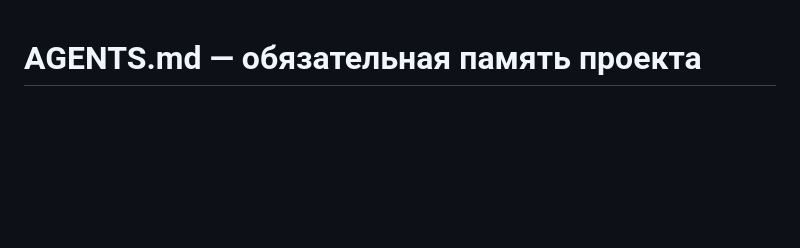
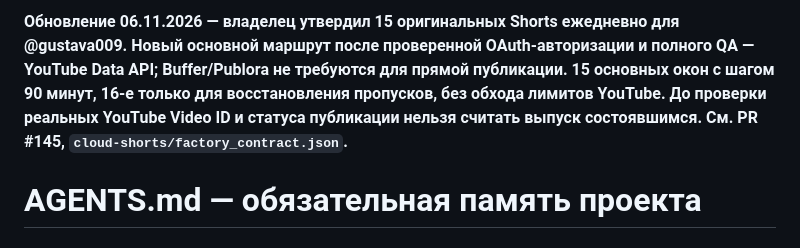
Before and after one commit to GUSTAVA009/moto-shorts-cloud, a Markdown page: AGENTS.md, the part around the change. GitHub-like rendering; blank space fills up the shorter version.

Commit message:
Record owner approval of 15 daily Shorts and direct YouTube safeguards

```diff
--- a/AGENTS.md
+++ b/AGENTS.md
@@ -1,3 +1,5 @@
+**Обновление 06.11.2026 — владелец утвердил 15 оригинальных Shorts ежедневно для @gustava009. Новый основной маршрут после проверенной OAuth-авторизации и полного QA — YouTube Data API; Buffer/Publora не требуются для прямой публикации. 15 основных окон с шагом 90 минут, 16-е только для восстановления пропусков, без обхода лимитов YouTube. До проверки реальных YouTube Video ID и статуса публикации нельзя считать выпуск состоявшимся. См. PR #145, `cloud-shorts/factory_contract.json`.**
+
 # AGENTS.md — обязательная память проекта
 
 ## Точка продолжения текущего ремонта — issue #80
```
